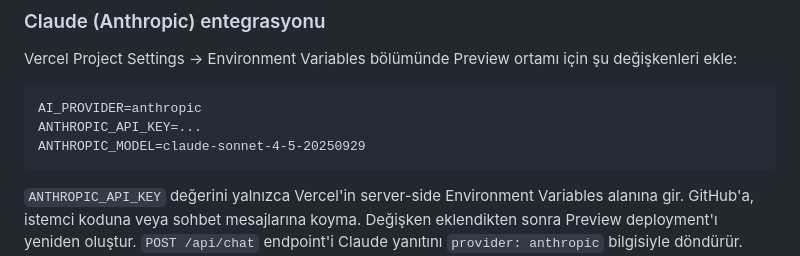
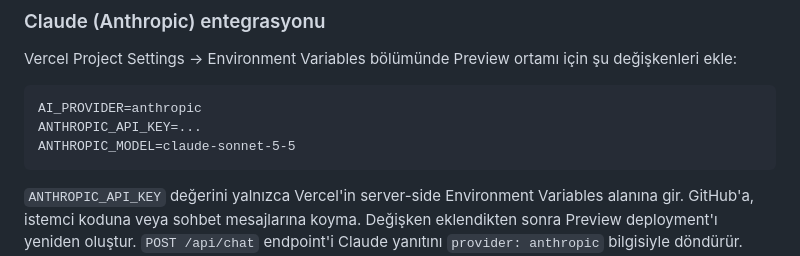
Before and after one commit to sahincelil/karicim-gpt, a Markdown page: README.md, the part around the change. GitHub-like rendering.

Commit message:
docs(anthropic): update recommended Claude model

````diff
--- a/README.md
+++ b/README.md
@@ -38,7 +38,7 @@ Vercel Project Settings → Environment Variables bölümünde Preview ortamı i
 ```text
 AI_PROVIDER=anthropic
 ANTHROPIC_API_KEY=...
-ANTHROPIC_MODEL=claude-sonnet-4-5-20250929
+ANTHROPIC_MODEL=claude-sonnet-5-5
 ```
 
 `ANTHROPIC_API_KEY` değerini yalnızca Vercel'in server-side Environment Variables alanına gir. GitHub'a, istemci koduna veya sohbet mesajlarına koyma. Değişken eklendikten sonra Preview deployment'ı yeniden oluştur. `POST /api/chat` endpoint'i Claude yanıtını `provider: anthropic` bilgisiyle döndürür. Anthropic sağlayıcısı bu endpoint'te yerleşik web araması kullanmaz.
````
